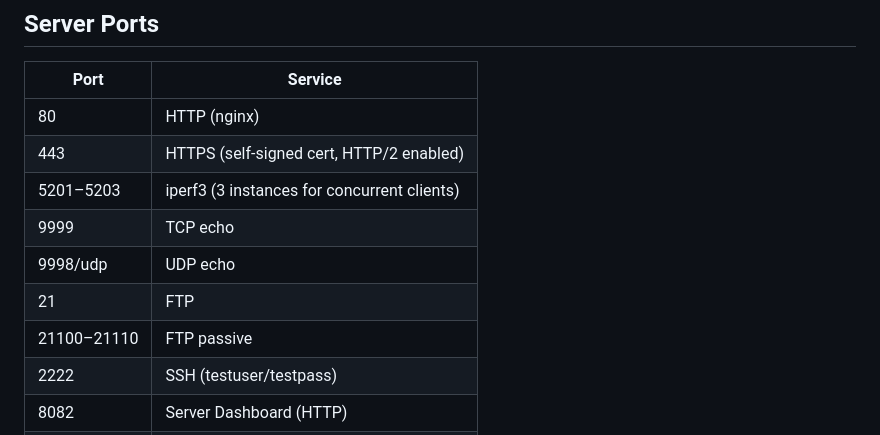
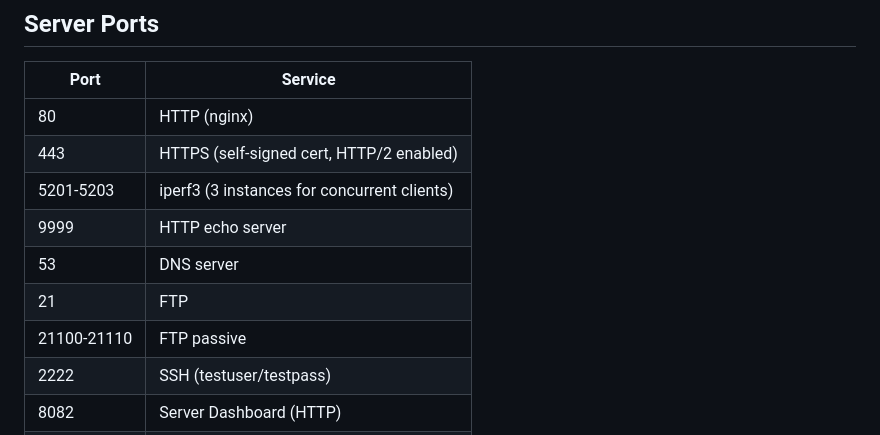
Before and after one commit to ajaymare/traffic-gen, a Markdown page: README.md, the part around one of its changes. Rendered like a GitHub page.

```diff
--- a/README.md
+++ b/README.md
@@ -117,11 +96,11 @@ Each protocol logs detailed per-request information:
 |------|---------|
 | 80 | HTTP (nginx) |
 | 443 | HTTPS (self-signed cert, HTTP/2 enabled) |
-| 5201–5203 | iperf3 (3 instances for concurrent clients) |
-| 9999 | TCP echo |
-| 9998/udp | UDP echo |
+| 5201-5203 | iperf3 (3 instances for concurrent clients) |
+| 9999 | HTTP echo server |
+| 53 | DNS server |
 | 21 | FTP |
-| 21100–21110 | FTP passive |
+| 21100-21110 | FTP passive |
 | 2222 | SSH (testuser/testpass) |
 | 8082 | Server Dashboard (HTTP) |
 | 8443 | Dashboard HTTPS (self-signed cert) |
```
Also changed, not shown: other parts of README.md (+42 -51 lines).
